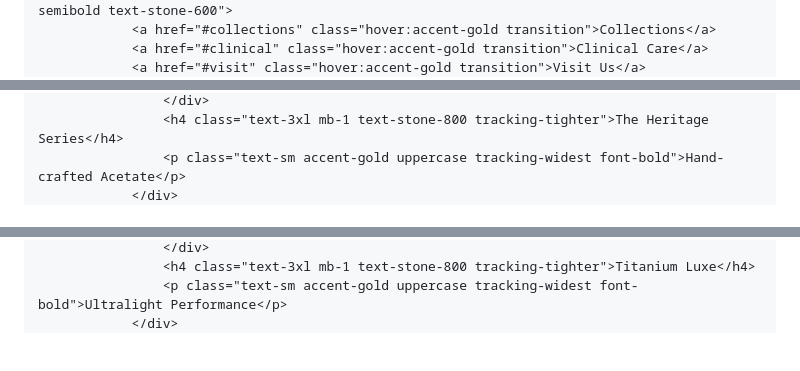
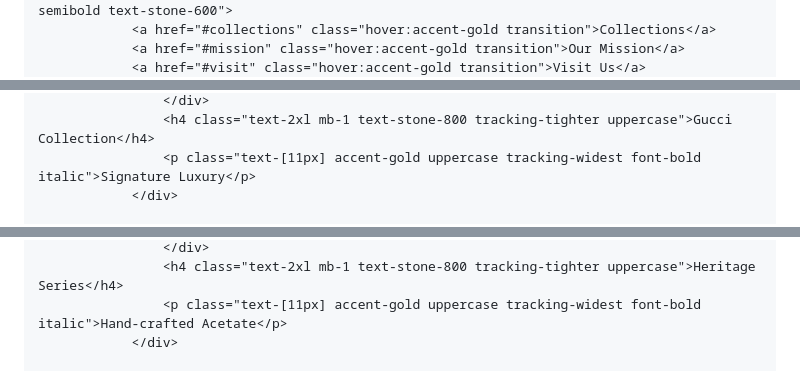
Before and after one commit to Vipervo1/Couture, a Markdown page: README.md, 3 parts joined by grey strips. GitHub-like rendering; blank space fills up the shorter version.

```diff
--- a/README.md
+++ b/README.md
@@ -30,5 +39,5 @@
             <div class="hidden lg:flex space-x-10 text-xs uppercase tracking-widest font-semibold text-stone-600">
                 <a href="#collections" class="hover:accent-gold transition">Collections</a>
-                <a href="#clinical" class="hover:accent-gold transition">Clinical Care</a>
+                <a href="#mission" class="hover:accent-gold transition">Our Mission</a>
                 <a href="#visit" class="hover:accent-gold transition">Visit Us</a>
             </div>
@@ -67,5 +89,6 @@
                     </div>
-                    <h4 class="text-3xl mb-1 text-stone-800 tracking-tighter">The Heritage Series</h4>
-                    <p class="text-sm accent-gold uppercase tracking-widest font-bold">Hand-crafted Acetate</p>
+                    <h4 class="text-2xl mb-1 text-stone-800 tracking-tighter uppercase">Gucci Collection</h4>
+                    <p class="text-[11px] accent-gold uppercase tracking-widest font-bold italic">Signature Luxury</p>
                 </div>
+
                 <div class="group cursor-pointer">
@@ -75,5 +97,6 @@
                     </div>
-                    <h4 class="text-3xl mb-1 text-stone-800 tracking-tighter">Titanium Luxe</h4>
-                    <p class="text-sm accent-gold uppercase tracking-widest font-bold">Ultralight Performance</p>
+                    <h4 class="text-2xl mb-1 text-stone-800 tracking-tighter uppercase">Heritage Series</h4>
+                    <p class="text-[11px] accent-gold uppercase tracking-widest font-bold italic">Hand-crafted Acetate</p>
                 </div>
+
                 <div class="group cursor-pointer">
```
Also changed, not shown: other parts of README.md (+90 -48 lines).
